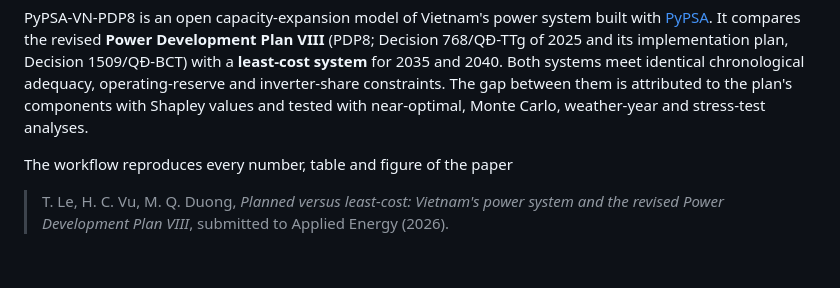
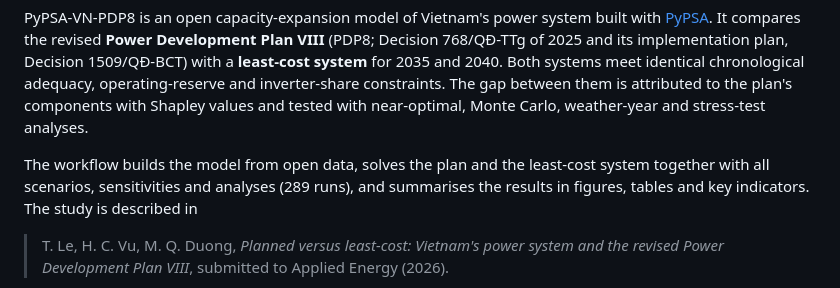
Before and after one commit to nautel/pypsa-vn-pdp8, a Markdown page: README.md, the part around one of its changes. GitHub-like rendering; blank space fills up the shorter version.

```diff
--- a/README.md
+++ b/README.md
@@ -12,7 +12,9 @@ plan, Decision 1509/QĐ-BCT) with a **least-cost system** for 2035 and 2040. Bot
 adequacy, operating-reserve and inverter-share constraints. The gap between them is attributed to the plan's
 components with Shapley values and tested with near-optimal, Monte Carlo, weather-year and stress-test analyses.
 
-The workflow reproduces every number, table and figure of the paper
+The workflow builds the model from open data, solves the plan and the least-cost system together with all
+scenarios, sensitivities and analyses (289 runs), and summarises the results in figures, tables and key indicators.
+The study is described in
 
 > T. Le, H. C. Vu, M. Q. Duong, *Planned versus least-cost: Vietnam's power system and the revised Power Development
 > Plan VIII*, submitted to Applied Energy (2026).
```
Also changed, not shown: other parts of README.md (+47 -11 lines), docs/img/workflow.png, 12 other files.
